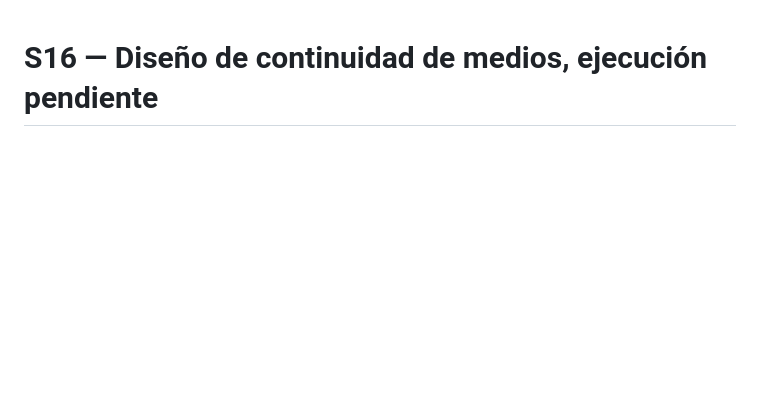
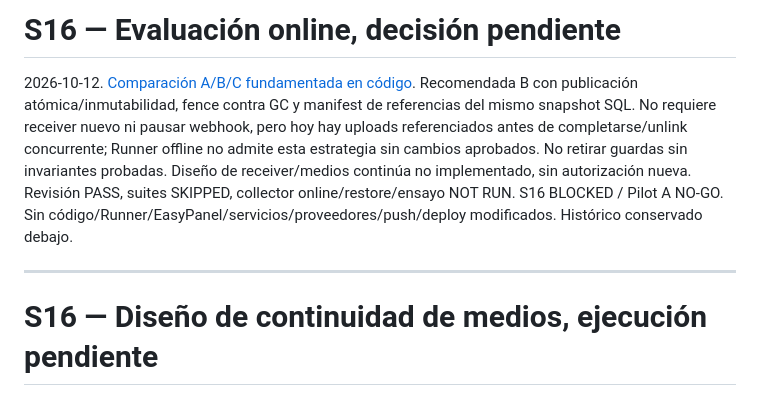
Before and after one commit to cato666/fluxio-movement, a Markdown page: docs/pilot-v1/GO_NO_GO_CHECKLIST.md, the part around the change. Rendered like a GitHub page; blank space fills up the shorter version.

Commit message:
docs(s16): evaluate online backups with immutable file references

```diff
--- a/docs/pilot-v1/GO_NO_GO_CHECKLIST.md
+++ b/docs/pilot-v1/GO_NO_GO_CHECKLIST.md
@@ -1,3 +1,9 @@
+# S16 — Evaluación online, decisión pendiente
+
+2026-10-12. [Comparación A/B/C fundamentada en código](S16_ONLINE_BACKUP_EVALUATION.md). Recomendada B con publicación atómica/inmutabilidad, fence contra GC y manifest de referencias del mismo snapshot SQL. No requiere receiver nuevo ni pausar webhook, pero hoy hay uploads referenciados antes de completarse/unlink concurrente; Runner offline no admite esta estrategia sin cambios aprobados. No retirar guardas sin invariantes probadas. Diseño de receiver/medios continúa no implementado, sin autorización nueva. Revisión PASS, suites SKIPPED, collector online/restore/ensayo NOT RUN. S16 BLOCKED / Pilot A NO-GO. Sin código/Runner/EasyPanel/servicios/proveedores/push/deploy modificados. Histórico conservado debajo.
+
+---
+
 # S16 — Diseño de continuidad de medios, ejecución pendiente
 
 2026-10-12. [Contrato, pruebas e incrementos](S16_MEDIA_CONTINUITY_DESIGN.md). ACK estricto exige evento y medios completos cifrados/validados/vinculados durables y consentimiento; no200 para dependencia pendiente. Descarga temprana/replay privado/recibos procesamiento/limpieza opt-in diseñados, NO implementados. Latencia de8MiB/batches vs deadlineKapso y grants/revocación, costoescrow/recursos y RPO espejoexterno pendientes. Revisión documental PASS; pruebas NOT RUN, suites SKIPPED (sin código). S16 BLOCKED / Pilot A NO-GO. No servicios/EasyPanel/Kapso/OpenAI/mediosreales/push/deploy. Estado vigente; histórico conservado.
```
Also changed, not shown: docs/pilot-v1/S16_IMPLEMENTATION_REPORT.md (+6 -0 lines), docs/pilot-v1/S16_ONLINE_BACKUP_EVALUATION.md (added, +116 -0 lines).
